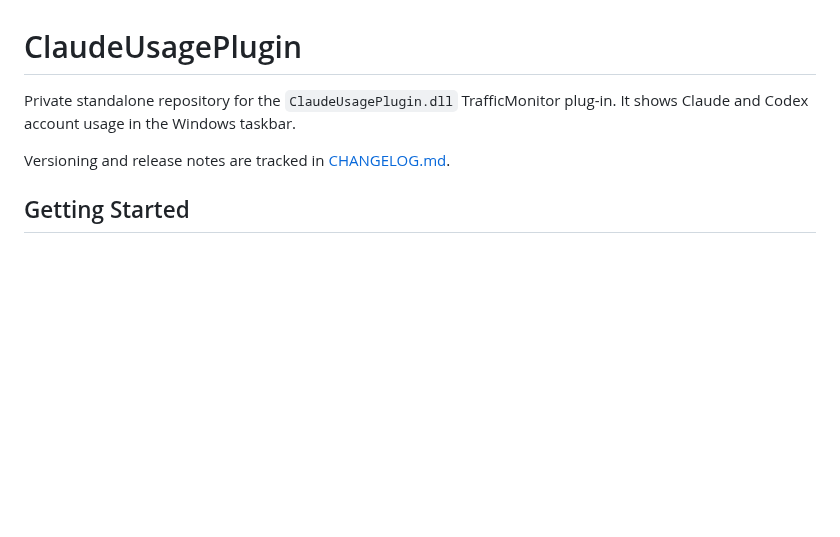
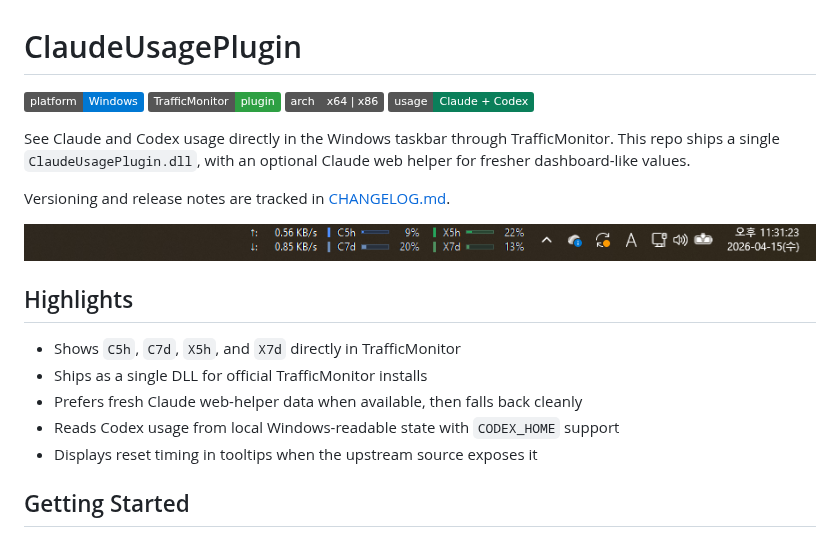
Before and after one commit to bemaru/trafficmonitor-ai-usage-plugin, a Markdown page: README.md, the part around the change. Drawn GitHub-style; pictures changed too: docs/images/trafficmonitor-taskbar-compact.png (added); badges without logos; blank space fills up the shorter version.

Commit message:
Improve README landing for discovery

```diff
--- a/README.md
+++ b/README.md
@@ -1,9 +1,26 @@
 # ClaudeUsagePlugin
 
-Private standalone repository for the `ClaudeUsagePlugin.dll` TrafficMonitor plug-in.
-It shows Claude and Codex account usage in the Windows taskbar.
+![Platform](https://img.shields.io/badge/platform-Windows-0078D4)
+![TrafficMonitor](https://img.shields.io/badge/TrafficMonitor-plugin-2EA043)
+![Arch](https://img.shields.io/badge/arch-x64%20%7C%20x86-555555)
+![Usage Sources](https://img.shields.io/badge/usage-Claude%20%2B%20Codex-0A7F5A)
+
+See Claude and Codex usage directly in the Windows taskbar through TrafficMonitor.
+This repo ships a single `ClaudeUsagePlugin.dll`, with an optional Claude web helper for fresher dashboard-like values.
 
 Versioning and release notes are tracked in [CHANGELOG.md](CHANGELOG.md).
+
+<p align="center">
+  <img src="docs/images/trafficmonitor-taskbar-compact.png" alt="TrafficMonitor taskbar showing Claude and Codex usage bars" />
+</p>
+
+## Highlights
+
+- Shows `C5h`, `C7d`, `X5h`, and `X7d` directly in TrafficMonitor
+- Ships as a single DLL for official TrafficMonitor installs
+- Prefers fresh Claude web-helper data when available, then falls back cleanly
+- Reads Codex usage from local Windows-readable state with `CODEX_HOME` support
+- Displays reset timing in tooltips when the upstream source exposes it
 
 ## Getting Started
 
```
